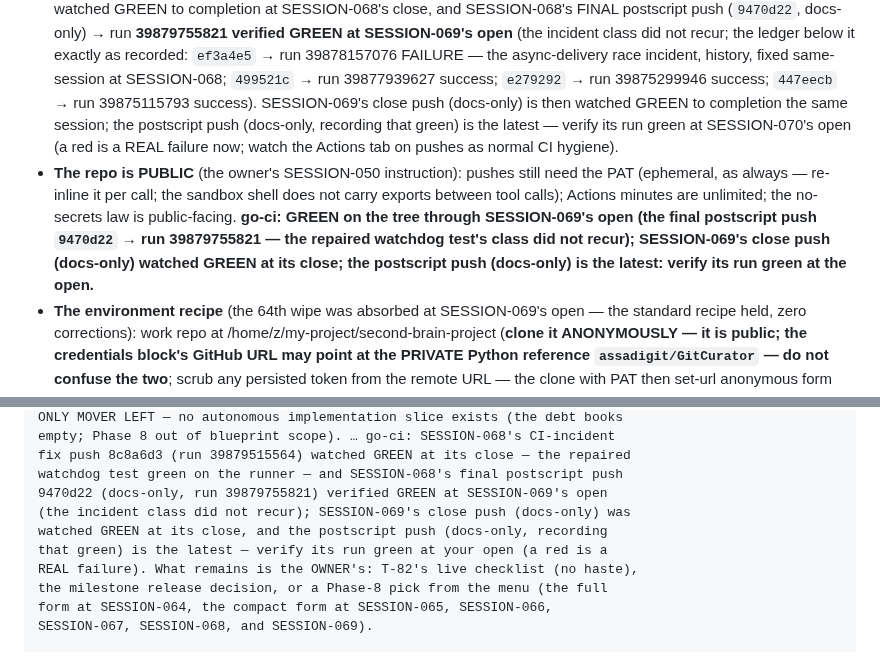
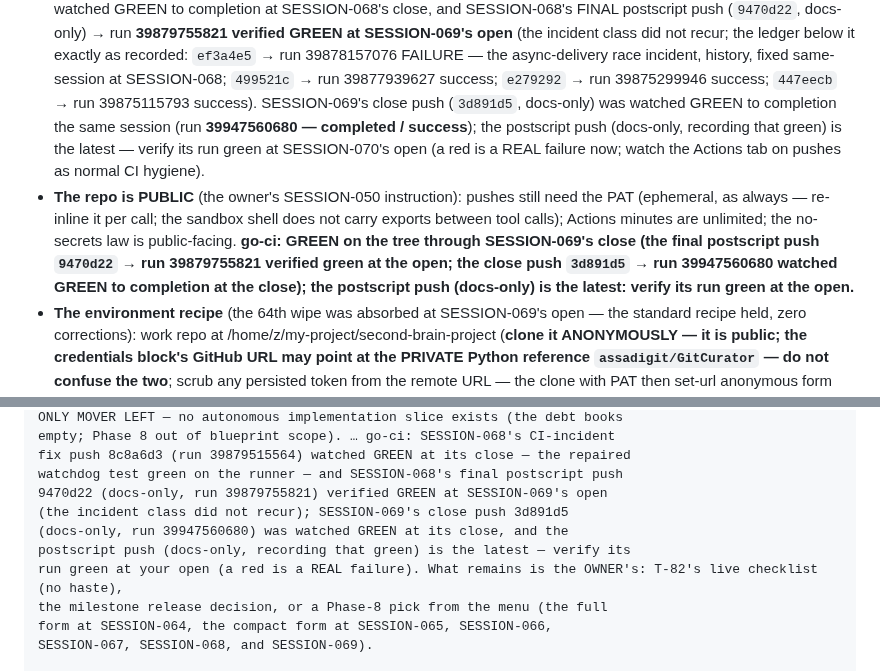
Before and after one commit to assadigit/second-brain-project, a Markdown page: docs/NEXT-SESSION.md, 2 parts joined by grey strips. Rendered like a GitHub page.

Commit message:
SESSION-069 postscript: the close push 3d891d5 verified GREEN at the close (run 39947560680, watched to completion) - the state card v70 + the report's Handoff + the worklog record it; the postscript push is the latest (verify its run green at SESSION-070's open)

```diff
--- a/docs/NEXT-SESSION.md
+++ b/docs/NEXT-SESSION.md
@@ -76,8 +76,9 @@
   39878157076 FAILURE — the async-delivery race incident, history,
   fixed same-session at SESSION-068; `499521c` → run 39877939627
   success; `e279292` → run 39875299946 success; `447eecb` → run
-  39875115793 success). SESSION-069's close push (docs-only) is then
-  watched GREEN to completion the same session; the postscript push
+  39875115793 success). SESSION-069's close push (`3d891d5`,
+  docs-only) was watched GREEN to completion the same session (run
+  **39947560680 — completed / success**); the postscript push
   (docs-only, recording that green) is the latest — verify its run
   green at SESSION-070's open (a red is a REAL failure now; watch
   the Actions tab on pushes as normal CI hygiene).
@@ -85,11 +86,11 @@
   still need the PAT (ephemeral, as always — re-inline it per call;
   the sandbox shell does not carry exports between tool calls);
   Actions minutes are unlimited; the no-secrets law is public-facing.
-  **go-ci: GREEN on the tree through SESSION-069's open (the final
-  postscript push `9470d22` → run 39879755821 — the repaired
-  watchdog test's class did not recur); SESSION-069's close push
-  (docs-only) watched GREEN at its close; the postscript push
-  (docs-only) is the latest: verify its run green at the open.**
+  **go-ci: GREEN on the tree through SESSION-069's close (the final
+  postscript push `9470d22` → run 39879755821 verified green at the
+  open; the close push `3d891d5` → run 39947560680 watched GREEN to
+  completion at the close); the postscript push (docs-only) is the
+  latest: verify its run green at the open.**
 - **The environment recipe** (the 64th wipe was absorbed at
   SESSION-069's open — the standard recipe held, zero corrections):
   work repo at /home/z/my-project/second-brain-project (**clone it
@@ -414,10 +415,10 @@ empty; Phase 8 out of blueprint scope). … go-ci: SESSION-068's CI-incident
 fix push 8c8a6d3 (run 39879515564) watched GREEN at its close — the repaired
 watchdog test green on the runner — and SESSION-068's final postscript push
 9470d22 (docs-only, run 39879755821) verified GREEN at SESSION-069's open
-(the incident class did not recur); SESSION-069's close push (docs-only) was
-watched GREEN at its close, and the postscript push (docs-only, recording
-that green) is the latest — verify its run green at your open (a red is a
-REAL failure). What remains is the OWNER's: T-82's live checklist (no haste),
+(the incident class did not recur); SESSION-069's close push 3d891d5
+(docs-only, run 39947560680) was watched GREEN at its close, and the
+postscript push (docs-only, recording that green) is the latest — verify its
+run green at your open (a red is a REAL failure). What remains is the OWNER's: T-82's live checklist (no haste),
 the milestone release decision, or a Phase-8 pick from the menu (the full
 form at SESSION-064, the compact form at SESSION-065, SESSION-066,
 SESSION-067, SESSION-068, and SESSION-069).
```
Also changed, not shown: docs/sessions/SESSION-069.md (+6 -5 lines).
